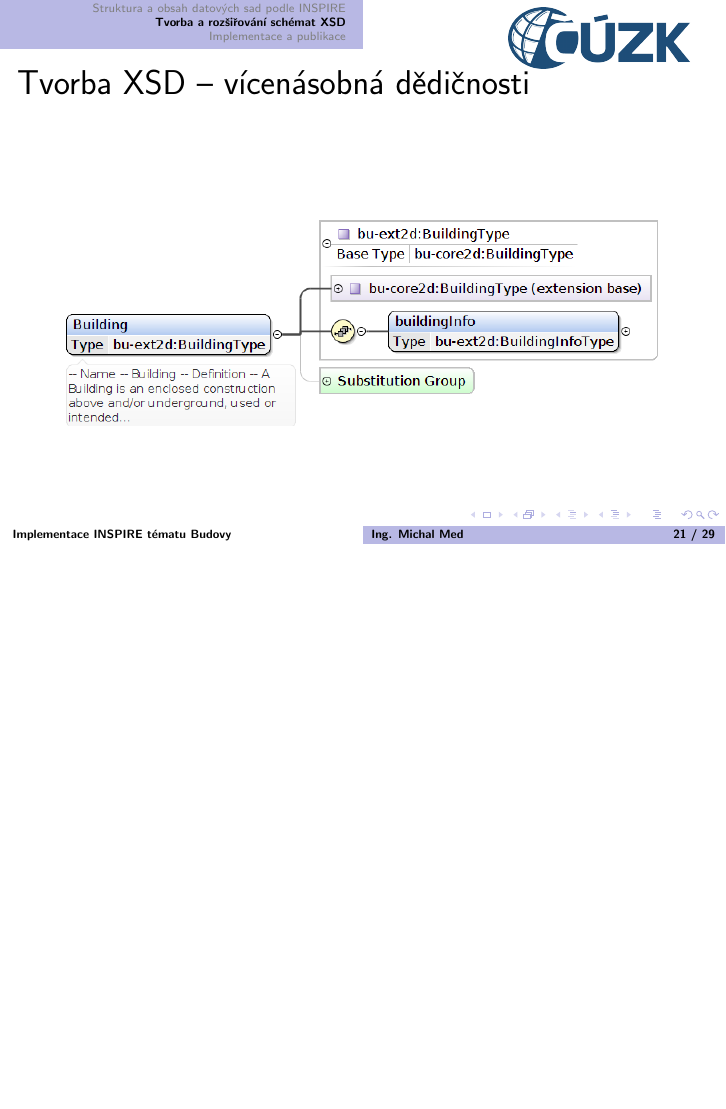
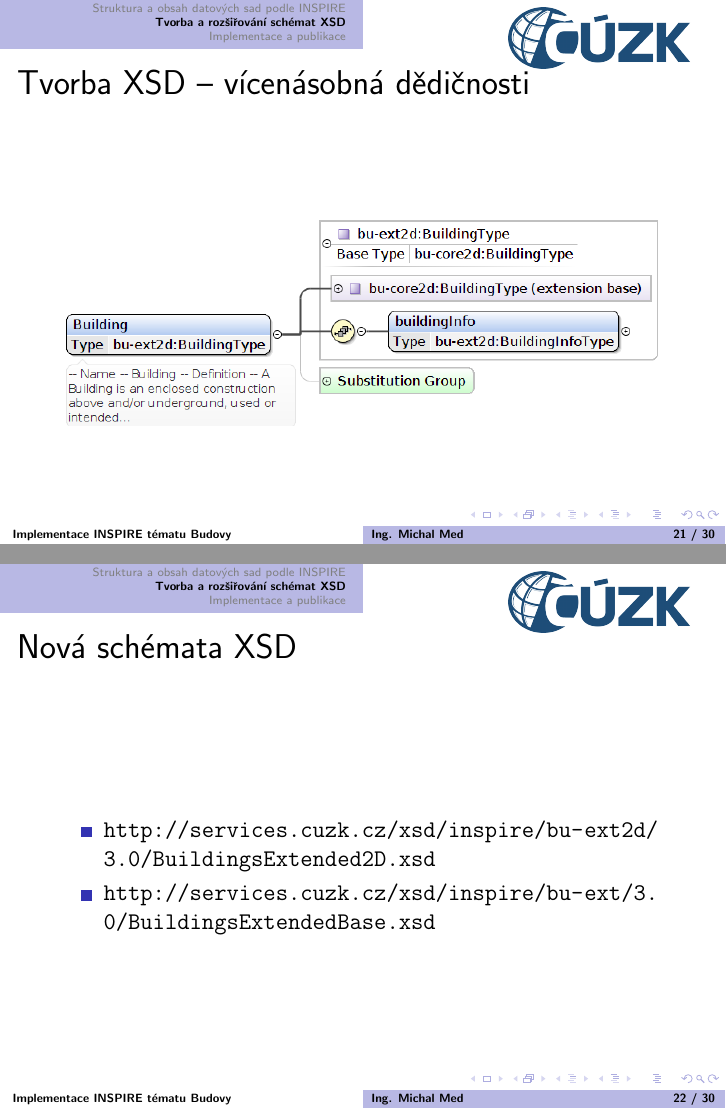
Before and after one commit to MichalMed/clanky, LaTeX slides (rozpracovane/2015_11_25_INSPIRUJME_SE/prezentace.tex, which reads rozpracovane/2015_11_25_INSPIRUJME_SE/sections/chapter_2.tex): page 21 of 29 before the commit and pages 21 and 22 of 30 after it, the two joined at a grey line, the shorter picture padded with empty space. Compiled offline with pdfLaTeX.

Commit message:
added slide

```diff
--- a/rozpracovane/2015_11_25_INSPIRUJME_SE/sections/chapter_2.tex
+++ b/rozpracovane/2015_11_25_INSPIRUJME_SE/sections/chapter_2.tex
@@ -55,5 +55,12 @@
 \begin{center}
 \includegraphics[scale=0.4]{obrazky/BU_dedicnost_info.png}
 \end{center}
+\end{frame}
 
+\begin{frame}
+\frametitle{Nová schémata XSD}
+\begin{itemize}
+\item \url{http://services.cuzk.cz/xsd/inspire/bu-ext2d/3.0/BuildingsExtended2D.xsd}
+\item \url{http://services.cuzk.cz/xsd/inspire/bu-ext/3.0/BuildingsExtendedBase.xsd}
+\end{itemize}
 \end{frame}
```
